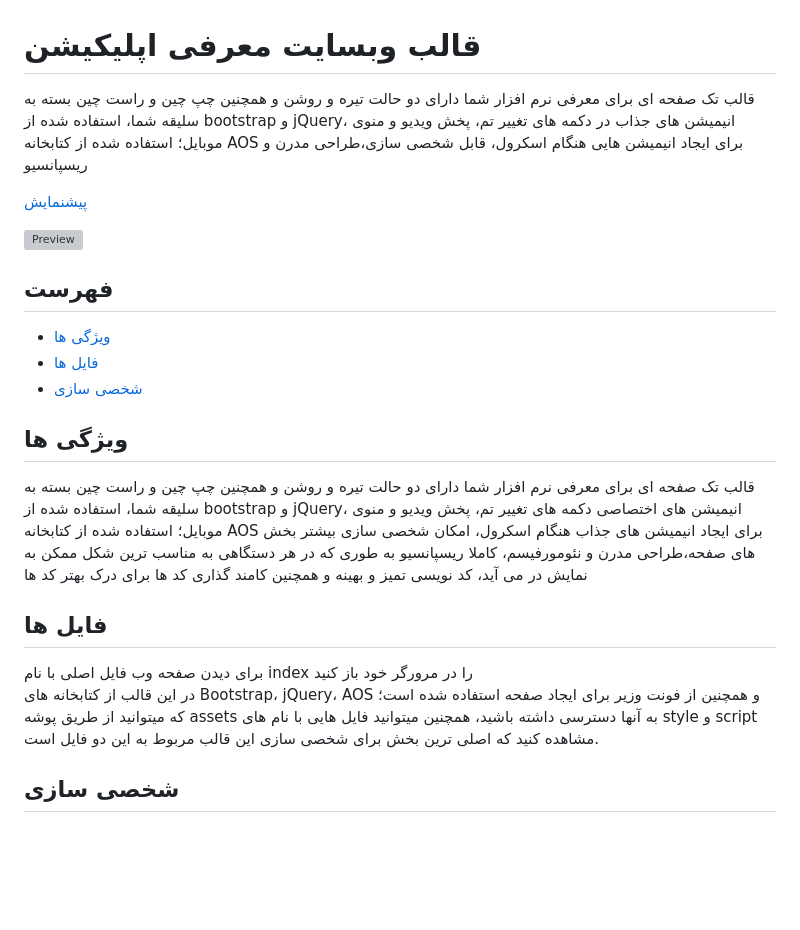
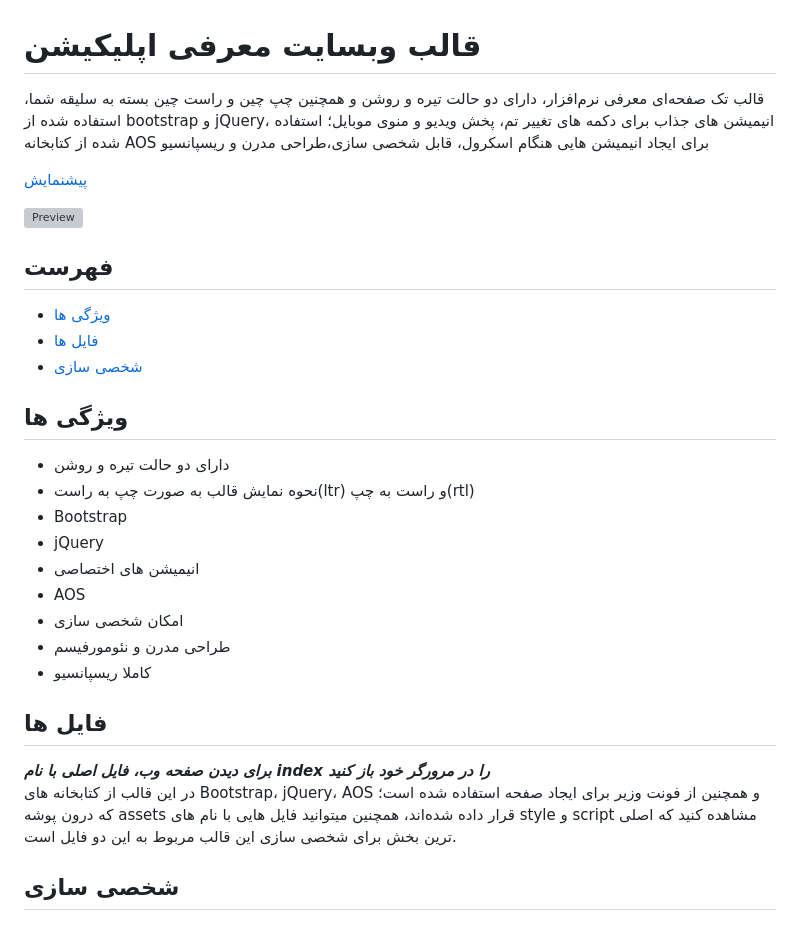
Before and after one commit to MjavadH/Software.introduction-template, a Markdown page: README_fa.md, the part around the change. GitHub-like rendering; blank space fills up the shorter version; grey boxes are pictures that could not be loaded.

```diff
--- a/README_fa.md
+++ b/README_fa.md
@@ -1,6 +1,6 @@
 # قالب وبسایت معرفی اپلیکیشن
 
-قالب تک صفحه ای برای معرفی نرم افزار شما دارای دو حالت تیره و روشن و همچنین چپ چین و راست چین بسته به سلیقه شما، استفاده شده از bootstrap و jQuery، انیمیشن های جذاب در دکمه های تغییر تم،‌ پخش ویدیو و منوی موبایل؛ استفاده شده از کتابخانه AOS برای ایجاد انیمیشن هایی هنگام اسکرول، قابل شخصی سازی،طراحی مدرن و ریسپانسیو
+قالب تک صفحه‌ای معرفی نرم‌افزار، دارای دو حالت تیره و روشن و همچنین چپ چین و راست چین بسته به سلیقه شما، استفاده شده از bootstrap و jQuery، انیمیشن های جذاب برای دکمه های تغییر تم،‌ پخش ویدیو و منوی موبایل؛ استفاده شده از کتابخانه AOS برای ایجاد انیمیشن هایی هنگام اسکرول، قابل شخصی سازی،طراحی مدرن و ریسپانسیو
 
 [پیشنمایش][Preview]
 
@@ -12,13 +12,20 @@
 * [شخصی سازی](#شخصی-سازی)
 
 ## ویژگی ها
-قالب تک صفحه ای برای معرفی نرم افزار شما دارای دو حالت تیره و روشن و همچنین چپ چین و راست چین بسته به سلیقه شما، استفاده شده از bootstrap و jQuery، انیمیشن های اختصاصی دکمه های تغییر تم،‌ پخش ویدیو و منوی موبایل؛ استفاده شده از کتابخانه AOS برای ایجاد انیمیشن های جذاب هنگام اسکرول، امکان شخصی سازی بیشتر بخش های صفحه،طراحی مدرن و نئومورفیسم، کاملا ریسپانسیو به طوری که در هر دستگاهی به مناسب ترین شکل ممکن به نمایش در می آید، کد نویسی تمیز و بهینه و همچنین کامند گذاری کد ها برای درک بهتر کد ها
-
+*  دارای دو حالت تیره و روشن
+*  نحوه نمایش قالب به صورت چپ به راست(ltr) و راست به چپ(rtl)
+*  Bootstrap
+*  jQuery
+*  انیمیشن های اختصاصی
+*  AOS
+*  امکان شخصی سازی
+*  طراحی مدرن و نئومورفیسم
+*  کاملا ریسپانسیو
 
 ## فایل ها
-برای دیدن صفحه وب فایل اصلی با نام index را در مرورگر خود باز کنید
+___برای دیدن صفحه وب، فایل اصلی با نام index را در مرورگر خود باز کنید___
 <br/>
-در این قالب از کتابخانه های Bootstrap، jQuery، AOS و همچنین از فونت وزیر برای ایجاد صفحه استفاده شده است؛ که میتوانید از طریق پوشه assets به آنها دسترسی داشته باشید، همچنین میتوانید فایل هایی با نام های style و script مشاهده کنید که اصلی ترین بخش برای شخصی سازی این قالب مربوط به این دو فایل است.
+در این قالب از کتابخانه های Bootstrap، jQuery، AOS و همچنین از فونت وزیر برای ایجاد صفحه استفاده شده است؛ که درون پوشه assets قرار داده شده‌اند، همچنین میتوانید فایل هایی با نام های style و script مشاهده کنید که اصلی ترین بخش برای شخصی سازی این قالب مربوط به این دو فایل است.
 
 ## شخصی سازی
 #### تغییر مطالب قالب:
```
